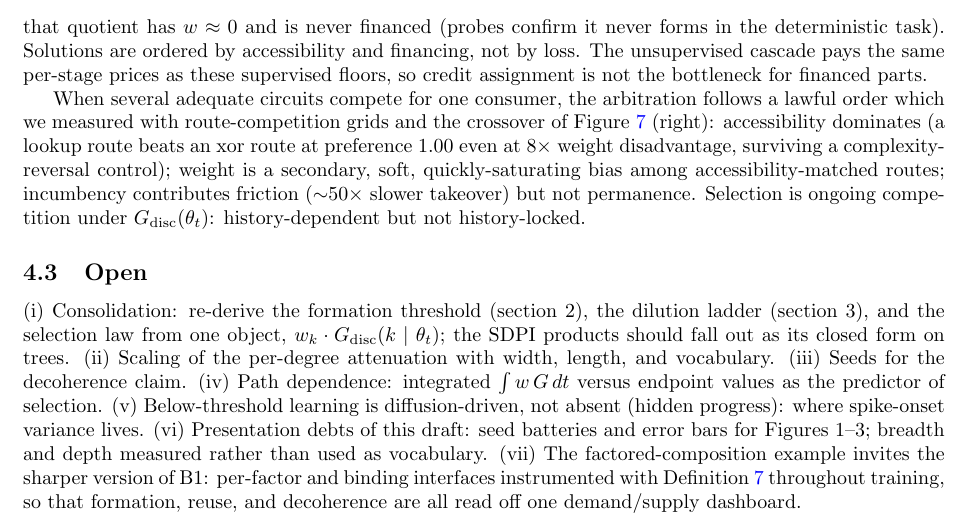
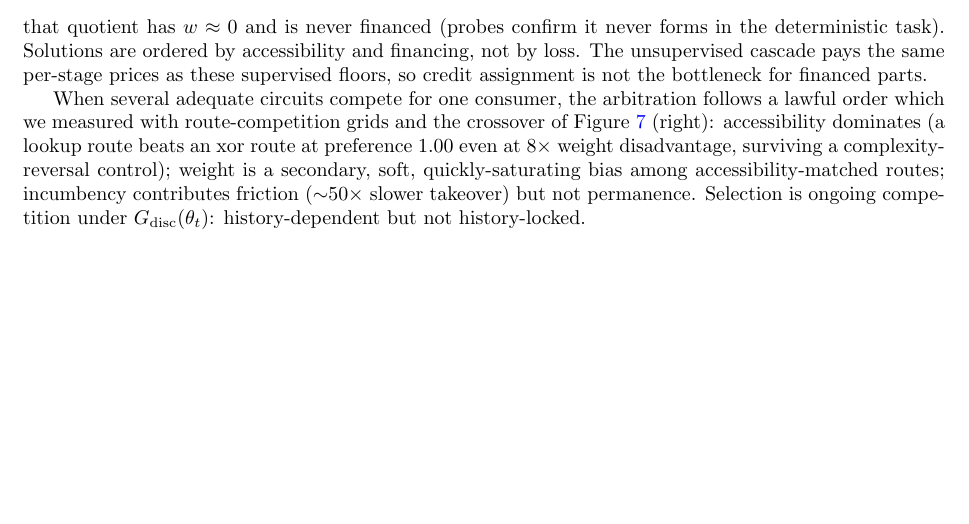
Before and after one commit to asving/RRXOR, a LaTeX document (correction_geometry/proposal.tex): part of page 8 of 8, cut so that both start at the same text, the shorter picture padded with empty space. Compiled offline with pdfLaTeX.

Commit message:
proposal v4.5: open-problems section commented out for review pass
Co-Authored-By: Claude Fable 5 <noreply@anthropic.com>

```diff
--- a/correction_geometry/proposal.tex
+++ b/correction_geometry/proposal.tex
@@ -175,8 +175,9 @@ The full 36-state belief simplex and the modular xor-then-phase decomposition ar
 
 When several adequate circuits compete for one consumer, the arbitration follows a lawful order which we measured with route-competition grids and the crossover of Figure~\ref{fig:race} (right): accessibility dominates (a lookup route beats an xor route at preference $1.00$ even at $8\times$ weight disadvantage, surviving a complexity-reversal control); weight is a secondary, soft, quickly-saturating bias among accessibility-matched routes; incumbency contributes friction ($\sim$50$\times$ slower takeover) but not permanence. Selection is ongoing competition under $G_{\mathrm{disc}}(\theta_t)$: history-dependent but not history-locked.
 
-\subsection{Open}
-
-(i) Consolidation: re-derive the formation threshold (section 2), the dilution ladder (section 3), and the selection law from one object, $w_k \cdot G_{\mathrm{disc}}(k \mid \theta_t)$; the SDPI products should fall out as its closed form on trees. (ii) Scaling of the per-degree attenuation with width, length, and vocabulary. (iii) Seeds for the decoherence claim. (iv) Path dependence: integrated $\int w\, G\, dt$ versus endpoint values as the predictor of selection. (v) Below-threshold learning is diffusion-driven, not absent (hidden progress): where spike-onset variance lives. (vi) Presentation debts of this draft: seed batteries and error bars for Figures 1--3; breadth and depth measured rather than used as vocabulary. (vii) The factored-composition example invites the sharper version of B1: per-factor and binding interfaces instrumented with Definition~\ref{def:interface} throughout training, so that formation, reuse, and decoherence are all read off one demand/supply dashboard.
+% \subsection{Open}
+%
+% (i) Consolidation: re-derive the formation threshold (section 2), the dilution ladder (section 3), and the selection law from one object, $w_k \cdot G_{\mathrm{disc}}(k \mid \theta_t)$; the SDPI products should fall out as its closed form on trees. (ii) Scaling of the per-degree attenuation with width, length, and vocabulary. (iii) Seeds for the decoherence claim. (iv) Path dependence: integrated $\int w\, G\, dt$ versus endpoint values as the predictor of selection. (v) Below-threshold learning is diffusion-driven, not absent (hidden progress): where spike-onset variance lives. (vi) Presentation debts of this draft: seed batteries and error bars for Figures 1--3; breadth and depth measured rather than used as vocabulary. (vii) The factored-composition example invites the sharper version of B1: per-factor and binding interfaces instrumented with Definition~\ref{def:interface} throughout training, so that formation, reuse, and decoherence are all read off one demand/supply dashboard.
+%
 
 \end{document}
```
Also changed, not shown: correction_geometry/proposal.pdf.
